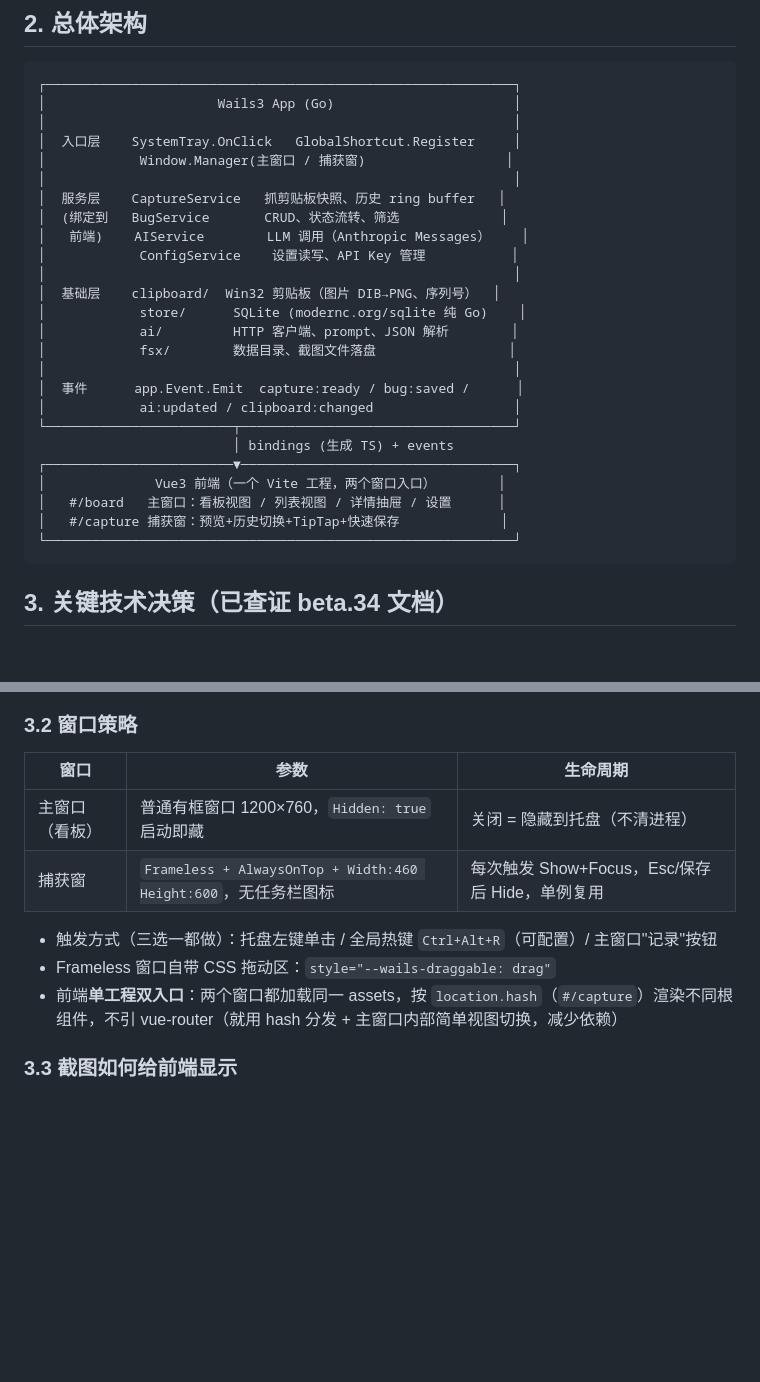
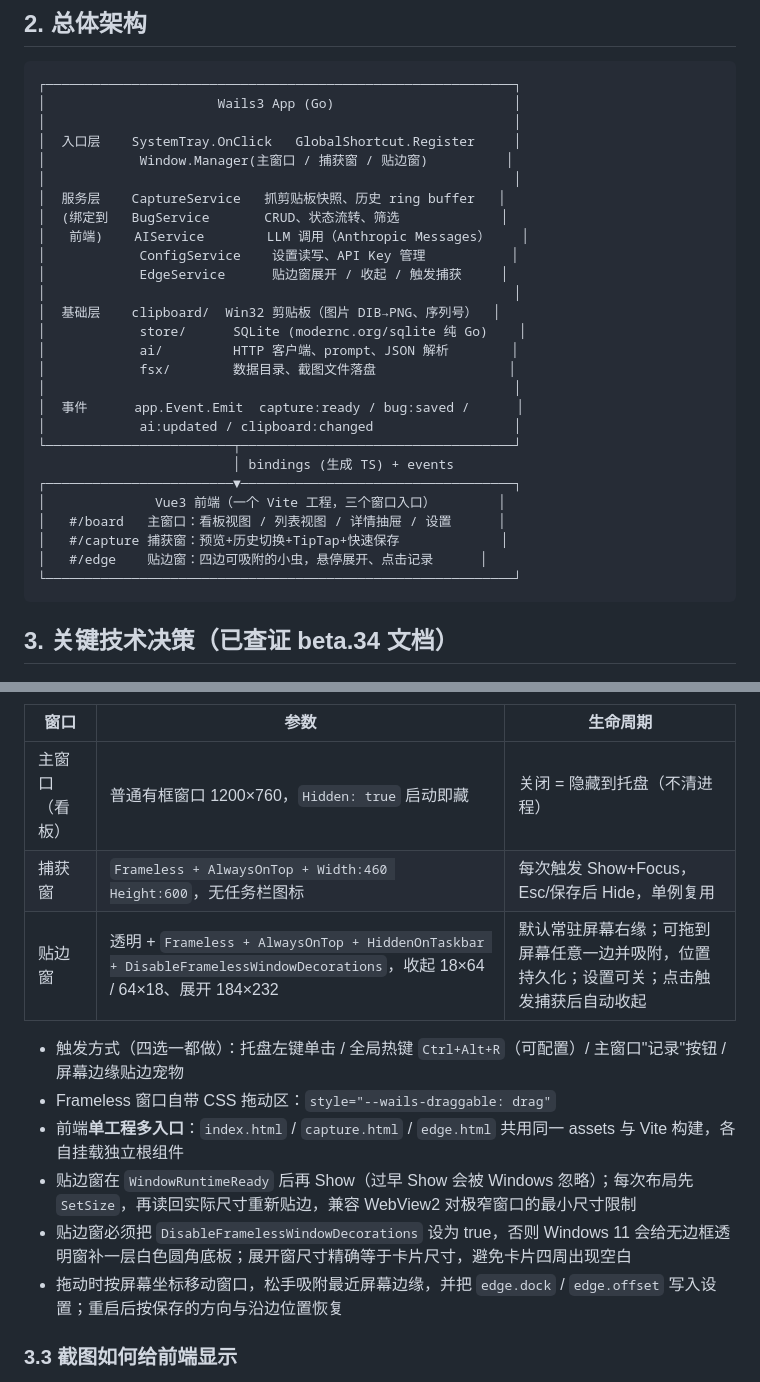
Before and after one commit to lybxkl/remember-fix, a Markdown page: docs/design.md, 2 parts joined by grey strips. GitHub-like rendering; blank space fills up the shorter version.

````diff
--- a/docs/design.md
+++ b/docs/design.md
@@ -26,12 +26,13 @@
 │                      Wails3 App (Go)                       │
 │                                                            │
 │  入口层    SystemTray.OnClick   GlobalShortcut.Register     │
-│            Window.Manager(主窗口 / 捕获窗)                  │
+│            Window.Manager(主窗口 / 捕获窗 / 贴边窗)          │
 │                                                            │
 │  服务层    CaptureService   抓剪贴板快照、历史 ring buffer   │
 │  (绑定到   BugService       CRUD、状态流转、筛选             │
 │   前端)    AIService        LLM 调用（Anthropic Messages）    │
 │            ConfigService    设置读写、API Key 管理           │
+│            EdgeService      贴边窗展开 / 收起 / 触发捕获     │
 │                                                            │
 │  基础层    clipboard/  Win32 剪贴板（图片 DIB→PNG、序列号）  │
 │            store/      SQLite (modernc.org/sqlite 纯 Go)    │
@@ -43,9 +44,10 @@
 └────────────────────────┬───────────────────────────────────┘
                          │ bindings (生成 TS) + events
 ┌────────────────────────▼───────────────────────────────────┐
-│              Vue3 前端（一个 Vite 工程，两个窗口入口）        │
+│              Vue3 前端（一个 Vite 工程，三个窗口入口）        │
 │   #/board   主窗口：看板视图 / 列表视图 / 详情抽屉 / 设置      │
 │   #/capture 捕获窗：预览+历史切换+TipTap+快速保存             │
+│   #/edge    贴边窗：四边可吸附的小虫，悬停展开、点击记录      │
 └────────────────────────────────────────────────────────────┘
 ```
 
@@ -78,10 +80,14 @@
 |---|---|---|
 | 主窗口（看板） | 普通有框窗口 1200×760，`Hidden: true` 启动即藏 | 关闭 = 隐藏到托盘（不清进程） |
 | 捕获窗 | `Frameless + AlwaysOnTop + Width:460 Height:600`，无任务栏图标 | 每次触发 Show+Focus，Esc/保存后 Hide，单例复用 |
+| 贴边窗 | 透明 + `Frameless + AlwaysOnTop + HiddenOnTaskbar + DisableFramelessWindowDecorations`，收起 18×64 / 64×18、展开 184×232 | 默认常驻屏幕右缘；可拖到屏幕任意一边并吸附，位置持久化；设置可关；点击触发捕获后自动收起 |
 
-- 触发方式（三选一都做）：托盘左键单击 / 全局热键 `Ctrl+Alt+R`（可配置）/ 主窗口"记录"按钮
+- 触发方式（四选一都做）：托盘左键单击 / 全局热键 `Ctrl+Alt+R`（可配置）/ 主窗口"记录"按钮 / 屏幕边缘贴边宠物
 - Frameless 窗口自带 CSS 拖动区：`style="--wails-draggable: drag"`
-- 前端**单工程双入口**：两个窗口都加载同一 assets，按 `location.hash`（`#/capture`）渲染不同根组件，不引 vue-router（就用 hash 分发 + 主窗口内部简单视图切换，减少依赖）
+- 前端**单工程多入口**：`index.html` / `capture.html` / `edge.html` 共用同一 assets 与 Vite 构建，各自挂载独立根组件
+- 贴边窗在 `WindowRuntimeReady` 后再 Show（过早 Show 会被 Windows 忽略）；每次布局先 `SetSize`，再读回实际尺寸重新贴边，兼容 WebView2 对极窄窗口的最小尺寸限制
+- 贴边窗必须把 `DisableFramelessWindowDecorations` 设为 true，否则 Windows 11 会给无边框透明窗补一层白色圆角底板；展开窗尺寸精确等于卡片尺寸，避免卡片四周出现空白
+- 拖动时按屏幕坐标移动窗口，松手吸附最近屏幕边缘，并把 `edge.dock` / `edge.offset` 写入设置；重启后按保存的方向与沿边位置恢复
 
 ### 3.3 截图如何给前端显示
 
````
Also changed, not shown: README.md (+12 -3 lines), docs/screenshot-edge-pet.png (added), 9 other files.
